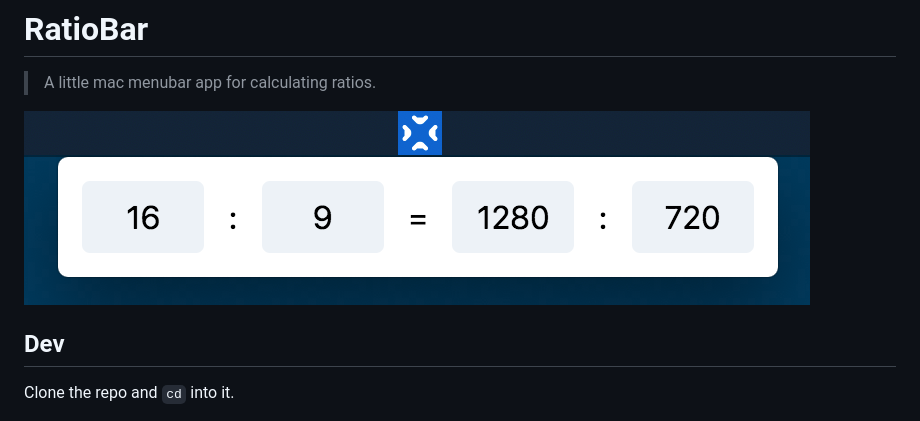
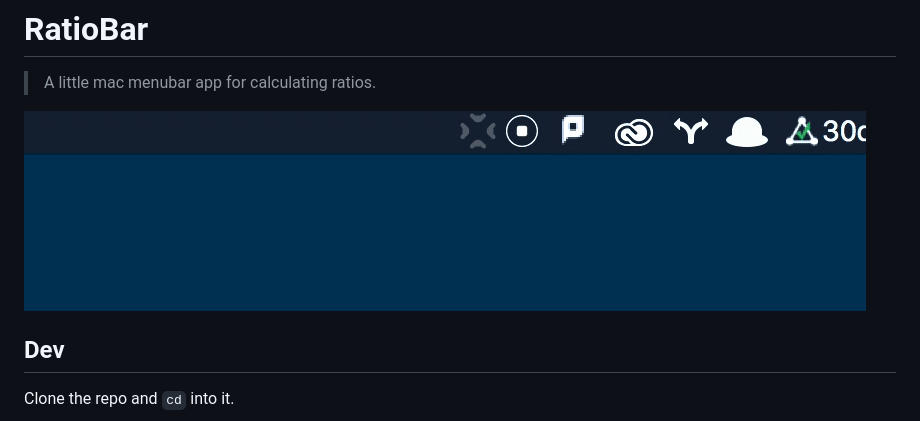
Before and after one commit to stursby/ratiobar, a Markdown page: README.md, the part around the change. Drawn GitHub-style; pictures changed too: .github/demo.gif (added), .github/ratiobar.png (deleted).

Commit message:
Remplace png with demo gif

```diff
--- a/README.md
+++ b/README.md
@@ -2,7 +2,7 @@
 
 > A little mac menubar app for calculating ratios.
 
-![screenshot](.github/ratiobar.png)
+![demo](.github/demo.gif)
 
 ## Dev
 
```
